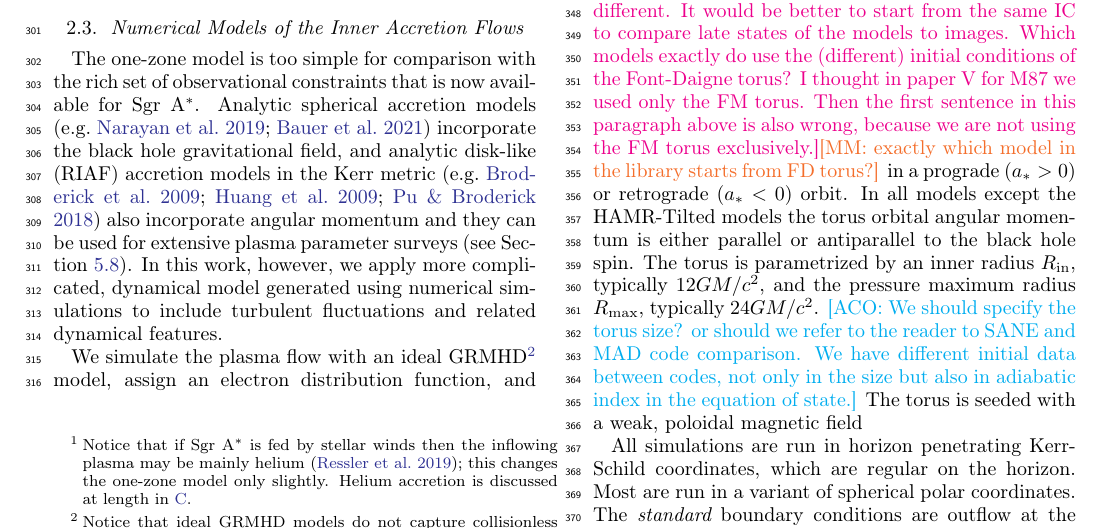
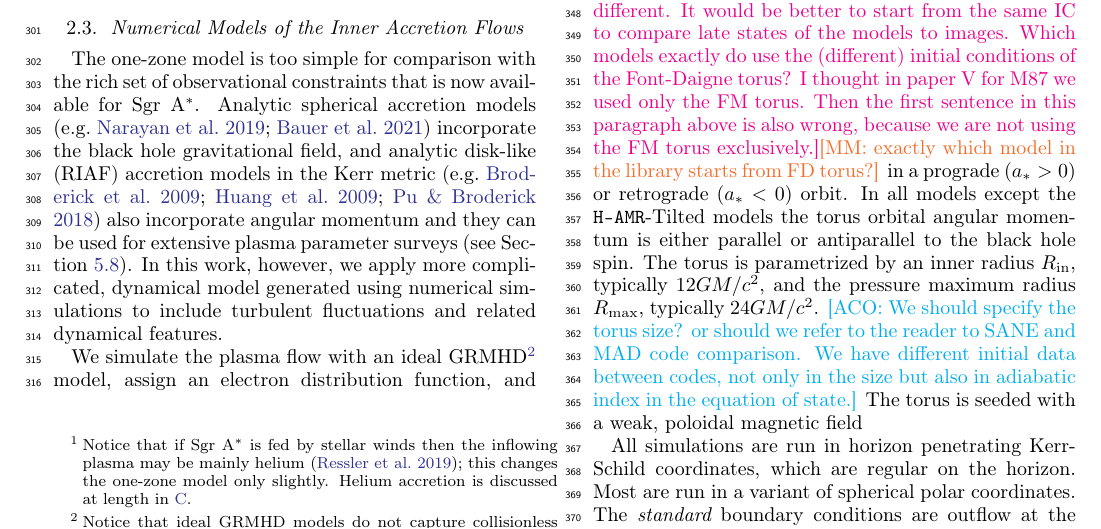
Before and after one commit to rndref/EHT_SGRA5, a LaTeX paper (main.tex, which reads models.tex): part of page 4 of 62, cut so that both start at the same text. Compiled offline with pdfLaTeX.

Commit message:
Updates from Overleaf

```diff
--- a/models.tex
+++ b/models.tex
@@ -120,7 +120,7 @@ The \emph{standard} initial conditions for the GRMHD integrations are a hydrodyn
 \monika{why do we need to have this second citation? is that essential?}
 \br{I thought Font shows another hydro torus equilibrium in this paper? We don't use that one, so I would not cite that paper}
 \ckc{all modelers: do any of you use the Font initial condition?  If not I will comment out this reference.}\aco{There are two independent hydro solutions, we have both of them. With same initial condition for magnetic field on top of hydro-solution}\br{is there a reason for using different initial conditions? I tried both FD and FM torus myself and the FD torus evolution is somewhat different. It would be better to start from the same IC to compare late states of the models to images. Which models exactly do use the (different) initial conditions of the Font-Daigne torus? I thought in paper V for M87 we used only the FM torus. Then the first sentence in this paragraph above is also wrong, because we are not using the FM torus exclusively.}\monika{exactly which model in the library starts from FD torus?}
-in a prograde ($\abh > 0$) or retrograde ($\abh < 0$) orbit.  In all models except the HAMR-Tilted models the torus orbital angular momentum is either parallel or antiparallel to the black hole spin. The torus is parametrized by an inner radius $R_{\rm in}$, typically $12\rg$, and the pressure maximum radius $R_{\rm max}$, typically $24\rg$. \aco{We should specify the torus size? or should we refer to the reader to SANE and MAD code comparison. We have different initial data between codes, not only in the size but also in adiabatic index in the equation of state.}
+in a prograde ($\abh > 0$) or retrograde ($\abh < 0$) orbit.  In all models except the \hamr-Tilted models the torus orbital angular momentum is either parallel or antiparallel to the black hole spin. The torus is parametrized by an inner radius $R_{\rm in}$, typically $12\rg$, and the pressure maximum radius $R_{\rm max}$, typically $24\rg$. \aco{We should specify the torus size? or should we refer to the reader to SANE and MAD code comparison. We have different initial data between codes, not only in the size but also in adiabatic index in the equation of state.}
 The torus is seeded with a weak, poloidal magnetic field %\aco{ with magnetization $\beta \equiv p_{\rm gas}/p_{\rm mag} =100$}.
 % we dont want to elaborate on details like that here
 
```
